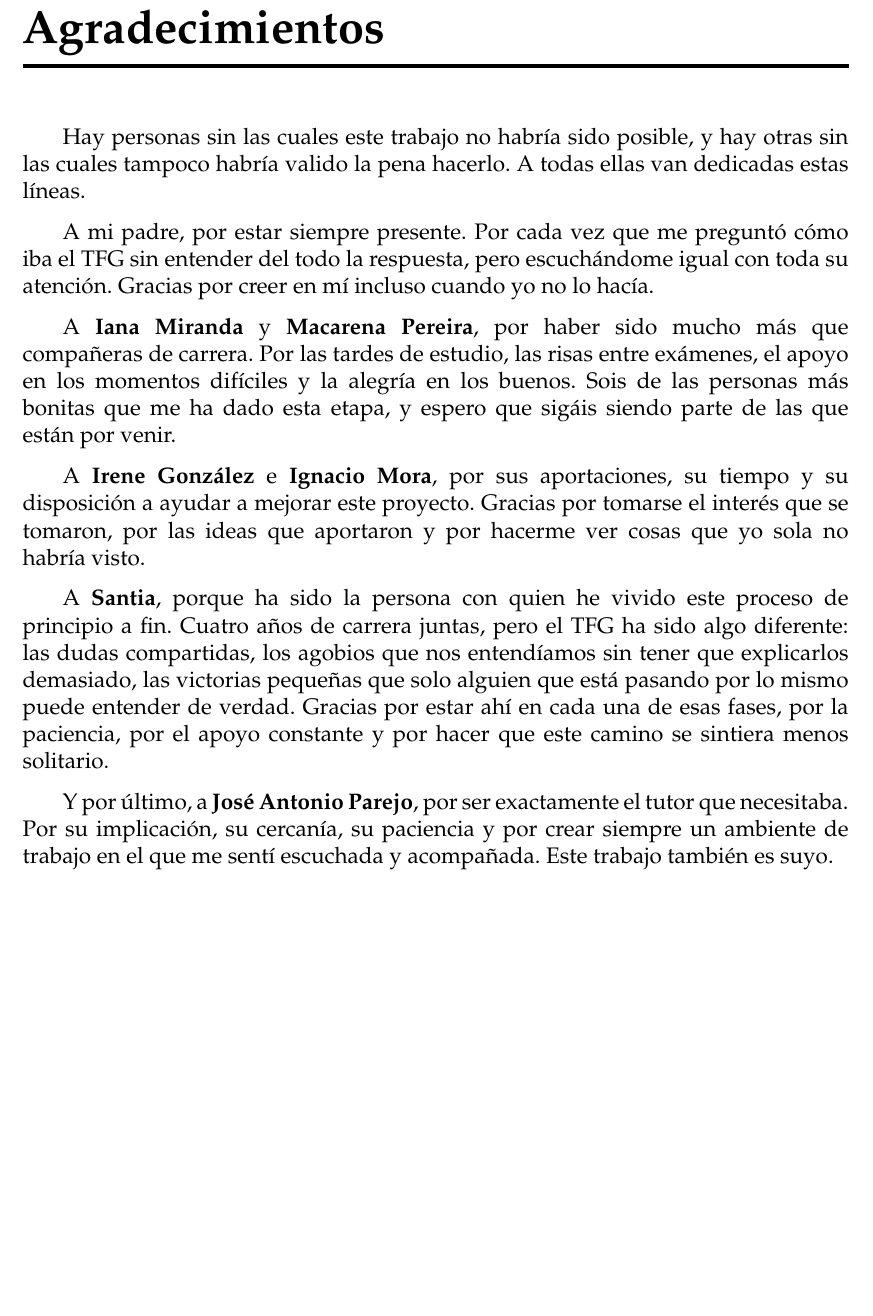
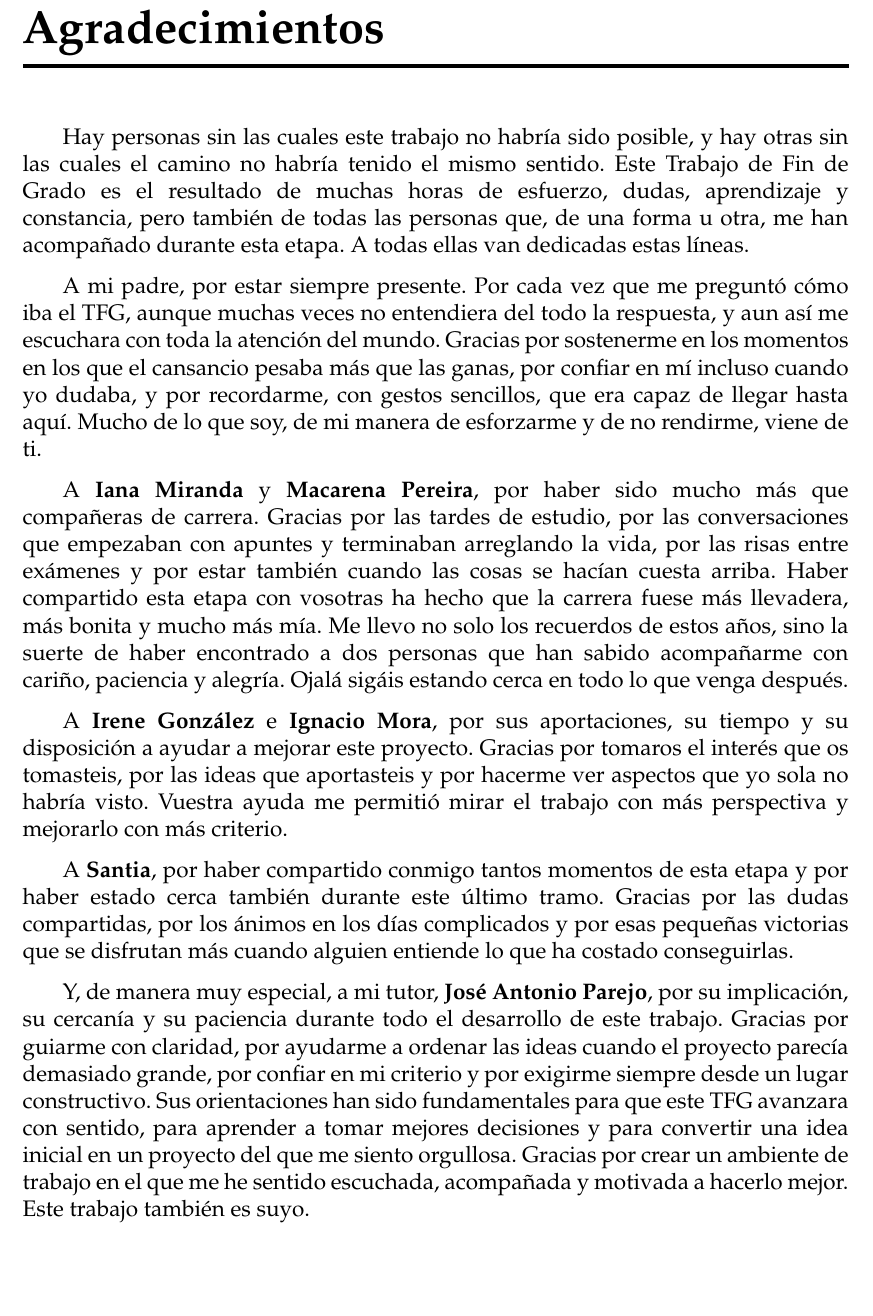
Before and after one commit to cyncasjua/TFG-cyncasjua, a LaTeX thesis (Plantilla_TFG___ETSII_US/TFG.tex, which reads Plantilla_TFG___ETSII_US/sections/00_agradecimientos.tex): part of page 3 of 246, cut so that both start at the same text. Compiled offline with pdfLaTeX.

Commit message:
docs: :memo: agradecimientos

```diff
--- a/Plantilla_TFG___ETSII_US/sections/00_agradecimientos.tex
+++ b/Plantilla_TFG___ETSII_US/sections/00_agradecimientos.tex
@@ -1,13 +1,13 @@
 \chapter*{Agradecimientos}
 
-Hay personas sin las cuales este trabajo no habría sido posible, y hay otras sin las cuales tampoco habría valido la pena hacerlo. A todas ellas van dedicadas estas líneas.
+Hay personas sin las cuales este trabajo no habría sido posible, y hay otras sin las cuales el camino no habría tenido el mismo sentido. Este Trabajo de Fin de Grado es el resultado de muchas horas de esfuerzo, dudas, aprendizaje y constancia, pero también de todas las personas que, de una forma u otra, me han acompañado durante esta etapa. A todas ellas van dedicadas estas líneas.
 
-A mi padre, por estar siempre presente. Por cada vez que me preguntó cómo iba el TFG sin entender del todo la respuesta, pero escuchándome igual con toda su atención. Gracias por creer en mí incluso cuando yo no lo hacía.
+A mi padre, por estar siempre presente. Por cada vez que me preguntó cómo iba el TFG, aunque muchas veces no entendiera del todo la respuesta, y aun así me escuchara con toda la atención del mundo. Gracias por sostenerme en los momentos en los que el cansancio pesaba más que las ganas, por confiar en mí incluso cuando yo dudaba, y por recordarme, con gestos sencillos, que era capaz de llegar hasta aquí. Mucho de lo que soy, de mi manera de esforzarme y de no rendirme, viene de ti.
 
-A \textbf{Iana Miranda} y \textbf{Macarena Pereira}, por haber sido mucho más que compañeras de carrera. Por las tardes de estudio, las risas entre exámenes, el apoyo en los momentos difíciles y la alegría en los buenos. Sois de las personas más bonitas que me ha dado esta etapa, y espero que sigáis siendo parte de las que están por venir.
+A \textbf{Iana Miranda} y \textbf{Macarena Pereira}, por haber sido mucho más que compañeras de carrera. Gracias por las tardes de estudio, por las conversaciones que empezaban con apuntes y terminaban arreglando la vida, por las risas entre exámenes y por estar también cuando las cosas se hacían cuesta arriba. Haber compartido esta etapa con vosotras ha hecho que la carrera fuese más llevadera, más bonita y mucho más mía. Me llevo no solo los recuerdos de estos años, sino la suerte de haber encontrado a dos personas que han sabido acompañarme con cariño, paciencia y alegría. Ojalá sigáis estando cerca en todo lo que venga después.
 
-A \textbf{Irene González} e \textbf{Ignacio Mora}, por sus aportaciones, su tiempo y su disposición a ayudar a mejorar este proyecto. Gracias por tomarse el interés que se tomaron, por las ideas que aportaron y por hacerme ver cosas que yo sola no habría visto.
+A \textbf{Irene González} e \textbf{Ignacio Mora}, por sus aportaciones, su tiempo y su disposición a ayudar a mejorar este proyecto. Gracias por tomaros el interés que os tomasteis, por las ideas que aportasteis y por hacerme ver aspectos que yo sola no habría visto. Vuestra ayuda me permitió mirar el trabajo con más perspectiva y mejorarlo con más criterio.
 
-A \textbf{Santia}, porque ha sido la persona con quien he vivido este proceso de principio a fin. Cuatro años de carrera juntas, pero el TFG ha sido algo diferente: las dudas compartidas, los agobios que nos entendíamos sin tener que explicarlos demasiado, las victorias pequeñas que solo alguien que está pasando por lo mismo puede entender de verdad. Gracias por estar ahí en cada una de esas fases, por la paciencia, por el apoyo constante y por hacer que este camino se sintiera menos solitario.
+A \textbf{Santia}, por haber compartido conmigo tantos momentos de esta etapa y por haber estado cerca también durante este último tramo. Gracias por las dudas compartidas, por los ánimos en los días complicados y por esas pequeñas victorias que se disfrutan más cuando alguien entiende lo que ha costado conseguirlas.
 
-Y por último, a \textbf{José Antonio Parejo}, por ser exactamente el tutor que necesitaba. Por su implicación, su cercanía, su paciencia y por crear siempre un ambiente de trabajo en el que me sentí escuchada y acompañada. Este trabajo también es suyo.
+Y, de manera muy especial, a mi tutor, \textbf{José Antonio Parejo}, por su implicación, su cercanía y su paciencia durante todo el desarrollo de este trabajo. Gracias por guiarme con claridad, por ayudarme a ordenar las ideas cuando el proyecto parecía demasiado grande, por confiar en mi criterio y por exigirme siempre desde un lugar constructivo. Sus orientaciones han sido fundamentales para que este TFG avanzara con sentido, para aprender a tomar mejores decisiones y para convertir una idea inicial en un proyecto del que me siento orgullosa. Gracias por crear un ambiente de trabajo en el que me he sentido escuchada, acompañada y motivada a hacerlo mejor. Este trabajo también es suyo.
```
